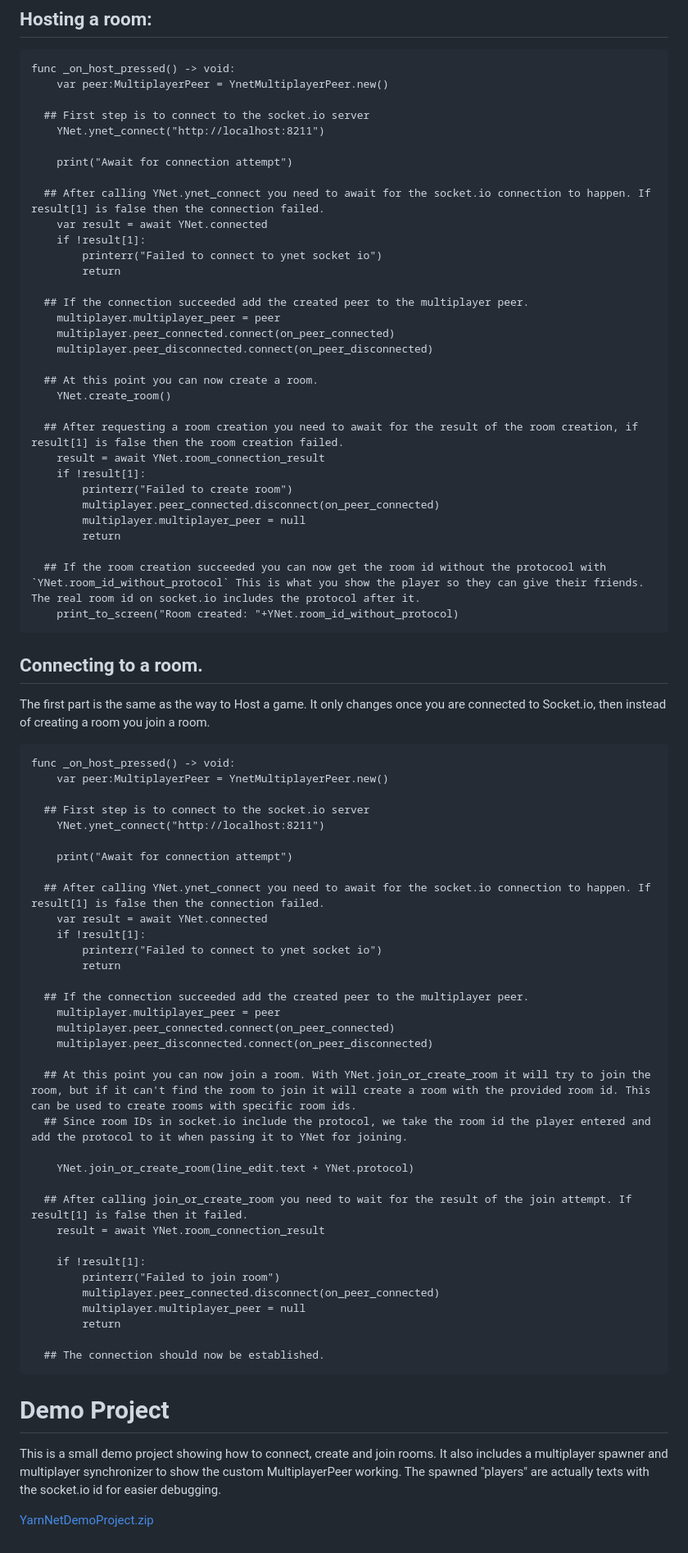
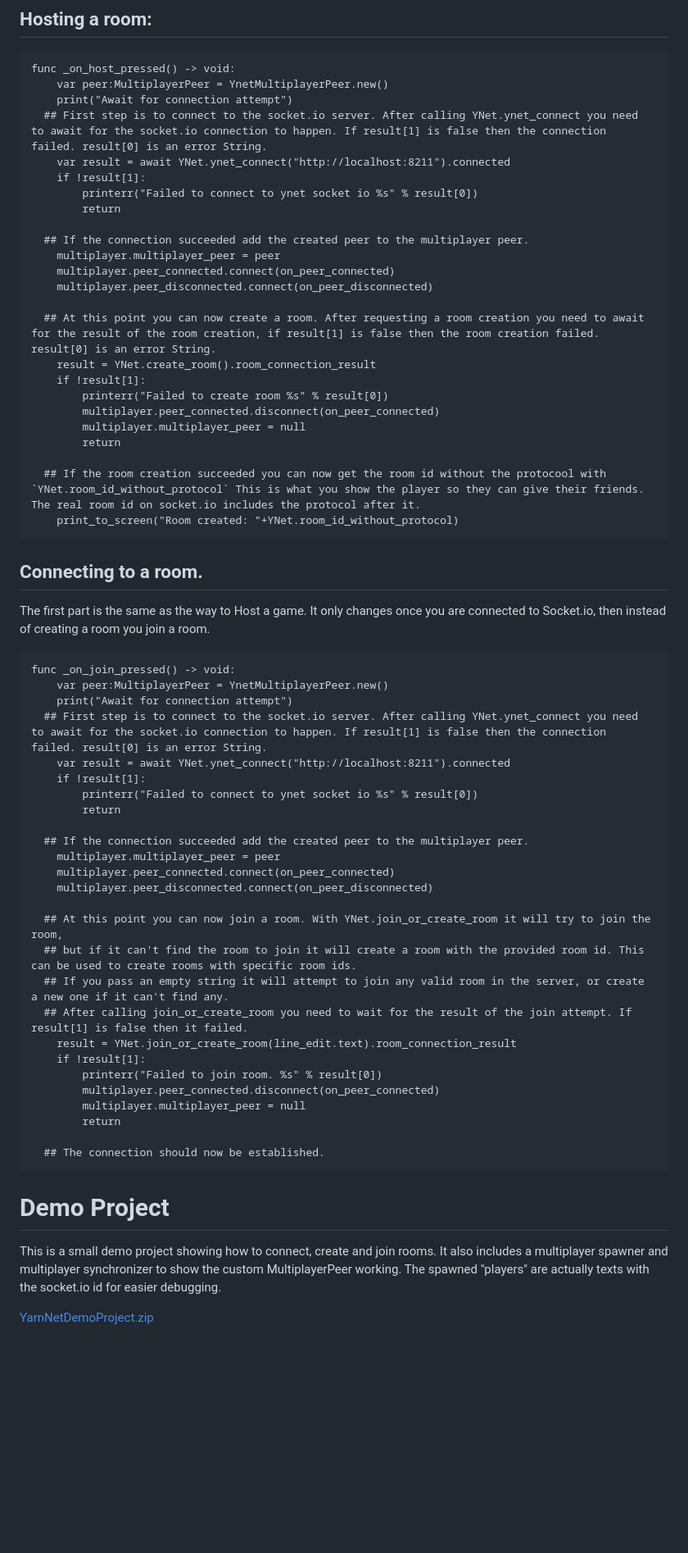
Before and after one commit to DanielSnd/YarnNet, a Markdown page: README.md, the part around the change printed below. Shown: that part at 82% size. Rendered like a GitHub page; blank space fills up the shorter version.

````diff
--- a/README.md
+++ b/README.md
@@ -30,16 +32,11 @@ The server is made in node.js/socket.io and can be found in the server folder. I
 ```gdscript
 func _on_host_pressed() -> void:
 	var peer:MultiplayerPeer = YnetMultiplayerPeer.new()
-
-  ## First step is to connect to the socket.io server
-	YNet.ynet_connect("http://localhost:8211")
-
 	print("Await for connection attempt")
-
-  ## After calling YNet.ynet_connect you need to await for the socket.io connection to happen. If result[1] is false then the connection failed.
-	var result = await YNet.connected
+  ## First step is to connect to the socket.io server. After calling YNet.ynet_connect you need to await for the socket.io connection to happen. If result[1] is false then the connection failed. result[0] is an error String.
+	var result = await YNet.ynet_connect("http://localhost:8211").connected
 	if !result[1]:
-		printerr("Failed to connect to ynet socket io")
+		printerr("Failed to connect to ynet socket io %s" % result[0])
 		return
 
   ## If the connection succeeded add the created peer to the multiplayer peer.
@@ -47,13 +44,10 @@ func _on_host_pressed() -> void:
 	multiplayer.peer_connected.connect(on_peer_connected)
 	multiplayer.peer_disconnected.connect(on_peer_disconnected)
 
-  ## At this point you can now create a room.
-	YNet.create_room()
-
-  ## After requesting a room creation you need to await for the result of the room creation, if result[1] is false then the room creation failed.
-	result = await YNet.room_connection_result
+  ## At this point you can now create a room. After requesting a room creation you need to await for the result of the room creation, if result[1] is false then the room creation failed. result[0] is an error String.
+	result = YNet.create_room().room_connection_result
 	if !result[1]:
-		printerr("Failed to create room")
+		printerr("Failed to create room %s" % result[0])
 		multiplayer.peer_connected.disconnect(on_peer_connected)
 		multiplayer.multiplayer_peer = null
 		return
@@ -68,18 +62,13 @@ The first part is the same as the way to Host a game. It only changes once you a
 
 
 ```gdscript
-func _on_host_pressed() -> void:
+func _on_join_pressed() -> void:
 	var peer:MultiplayerPeer = YnetMultiplayerPeer.new()
-
-  ## First step is to connect to the socket.io server
-	YNet.ynet_connect("http://localhost:8211")
-
 	print("Await for connection attempt")
-
-  ## After calling YNet.ynet_connect you need to await for the socket.io connection to happen. If result[1] is false then the connection failed.
-	var result = await YNet.connected
+  ## First step is to connect to the socket.io server. After calling YNet.ynet_connect you need to await for the socket.io connection to happen. If result[1] is false then the connection failed. result[0] is an error String.
+	var result = await YNet.ynet_connect("http://localhost:8211").connected
 	if !result[1]:
-		printerr("Failed to connect to ynet socket io")
+		printerr("Failed to connect to ynet socket io %s" % result[0])
 		return
 
   ## If the connection succeeded add the created peer to the multiplayer peer.
@@ -87,16 +76,13 @@ func _on_host_pressed() -> void:
 	multiplayer.peer_connected.connect(on_peer_connected)
 	multiplayer.peer_disconnected.connect(on_peer_disconnected)
 
-  ## At this point you can now join a room. With YNet.join_or_create_room it will try to join the room, but if it can't find the room to join it will create a room with the provided room id. This can be used to create rooms with specific room ids.
-  ## Since room IDs in socket.io include the protocol, we take the room id the player entered and add the protocol to it when passing it to YNet for joining.
-
-	YNet.join_or_create_room(line_edit.text + YNet.protocol)
-
+  ## At this point you can now join a room. With YNet.join_or_create_room it will try to join the room,
+  ## but if it can't find the room to join it will create a room with the provided room id. This can be used to create rooms with specific room ids.
+  ## If you pass an empty string it will attempt to join any valid room in the server, or create a new one if it can't find any.
   ## After calling join_or_create_room you need to wait for the result of the join attempt. If result[1] is false then it failed.
-	result = await YNet.room_connection_result
-
+	result = YNet.join_or_create_room(line_edit.text).room_connection_result
 	if !result[1]:
-		printerr("Failed to join room")
+		printerr("Failed to join room. %s" % result[0])
 		multiplayer.peer_connected.disconnect(on_peer_connected)
 		multiplayer.multiplayer_peer = null
 		return
````
Also changed, not shown: other parts of README.md (+5 -3 lines).
